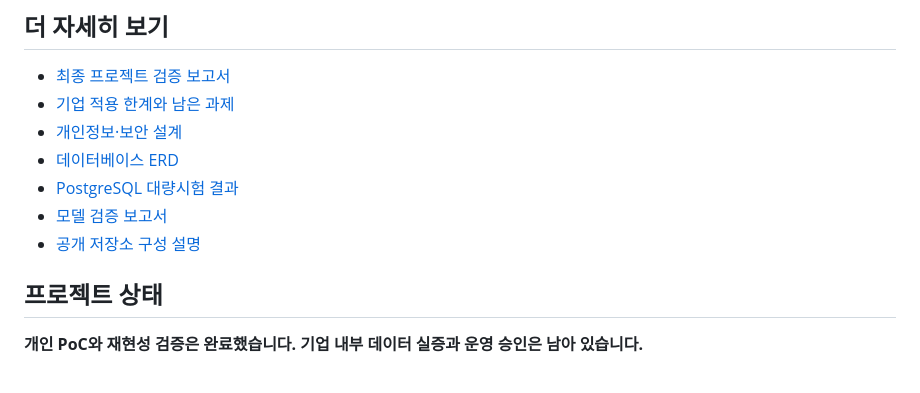
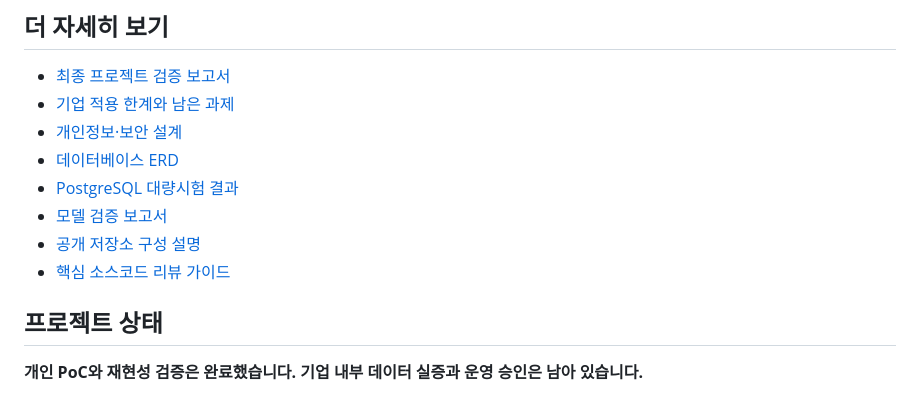
Before and after one commit to tbvjqlqlaqkq-coder/AutoQ-Guard, a Markdown page: README.md, the part around the change. Rendered like a GitHub page.

Commit message:
Link source code review guide from README

```diff
--- a/README.md
+++ b/README.md
@@ -168,6 +168,7 @@ AutoQ-Guard/
 - [PostgreSQL 대량시험 결과](docs/database_v2/POSTGRESQL_BULK_TEST_REPORT.md)
 - [모델 검증 보고서](docs/model_validation/MODEL_VALIDATION_REPORT.md)
 - [공개 저장소 구성 설명](docs/GITHUB_PUBLIC_RELEASE.md)
+- [핵심 소스코드 리뷰 가이드](docs/SOURCE_CODE_REVIEW_GUIDE.md)
 
 ## 프로젝트 상태
 
```
